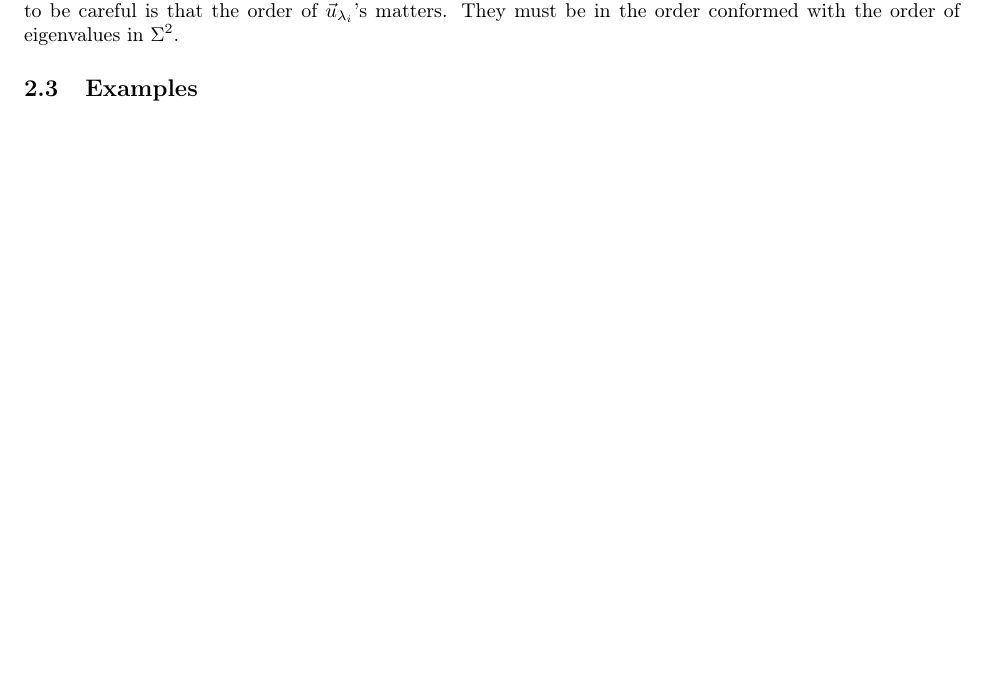
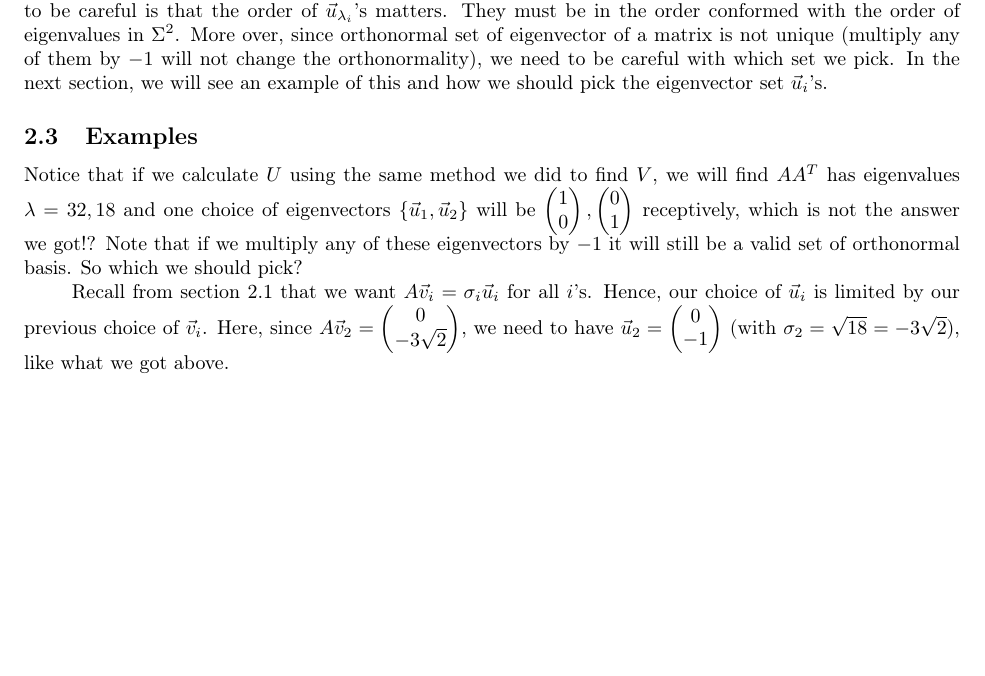
Before and after one commit to 14littleraindrop/MATH_340_SVD, a LaTeX document (SVD.tex): part of page 3 of 7, cut so that both start at the same text. Compiled offline with pdfLaTeX.

Commit message:
Add extra explaination on Vincent's example

```diff
--- a/SVD.tex
+++ b/SVD.tex
@@ -136,9 +136,13 @@ Similarly, we can obtain $U$ by writing,
 $$AA^T = (U \Sigma V^T)(U \Sigma V^T)^T = U \Sigma V^T V \Sigma^TU^T = U \Sigma  \Sigma^TU^T = U  \Sigma^2U^{-1}$$
 Then
 $$U = \begin{pmatrix} \vec{u}_{\lambda_1} & \vec{u}_{\lambda_2} & \cdots & \vec{u}_{\lambda_m} \end{pmatrix}$$
-where $\vec{u}_{\lambda_i}$ are normalized orthogonal eigenvectors corresponding to the same set of $\Sigma^2$. One thing we have to be careful is that the order of $\vec{u}_{\lambda_i}$'s matters. They must be in the order conformed with the order of eigenvalues in $\Sigma^2$.
+where $\vec{u}_{\lambda_i}$ are normalized orthogonal eigenvectors corresponding to the same set of $\Sigma^2$. One thing we have to be careful is that the order of $\vec{u}_{\lambda_i}$'s matters. They must be in the order conformed with the order of eigenvalues in $\Sigma^2$. More over, since orthonormal set of eigenvector of a matrix is not unique (multiply any of them by $-1$ will not change the orthonormality), we need to be careful with which set we pick. In the next section, we will see an example of this and how we should pick the eigenvector set $\vec{u}_i$'s.
 
 \subsection{Examples}
+
+Notice that if we calculate $U$ using the same method we did to find $V$, we will find $AA^T$ has eigenvalues $\lambda = 32, 18$ and one choice of eigenvectors $\{ \vec{u}_1, \vec{u}_2 \}$  will be $\begin{pmatrix}  1 \\ 0 \end{pmatrix}, \begin{pmatrix}  0 \\ 1 \end{pmatrix}$ receptively, which is not the answer we got!? Note that if we multiply any of these eigenvectors by $-1$ it will still be a valid set of orthonormal basis. So which we should pick?
+
+Recall from section 2.1 that we want $ A \vec{v}_i = \sigma_i \vec{u}_i$ for all $i$'s. Hence, our choice of $\vec{u}_i$ is limited by our previous choice of $\vec{v}_i$. Here, since $A\vec{v}_2= \begin{pmatrix} 0 \\  -3 \sqrt{2} \end{pmatrix}$, we need to have $\vec{u}_2 = \begin{pmatrix}   0 \\ -1 \end{pmatrix}$ (with $\sigma_2 = \sqrt{18} = -3 \sqrt{2}$), like what we got above.
 
 \newpage
 \section{Application - Principal Component Analysis}
```
